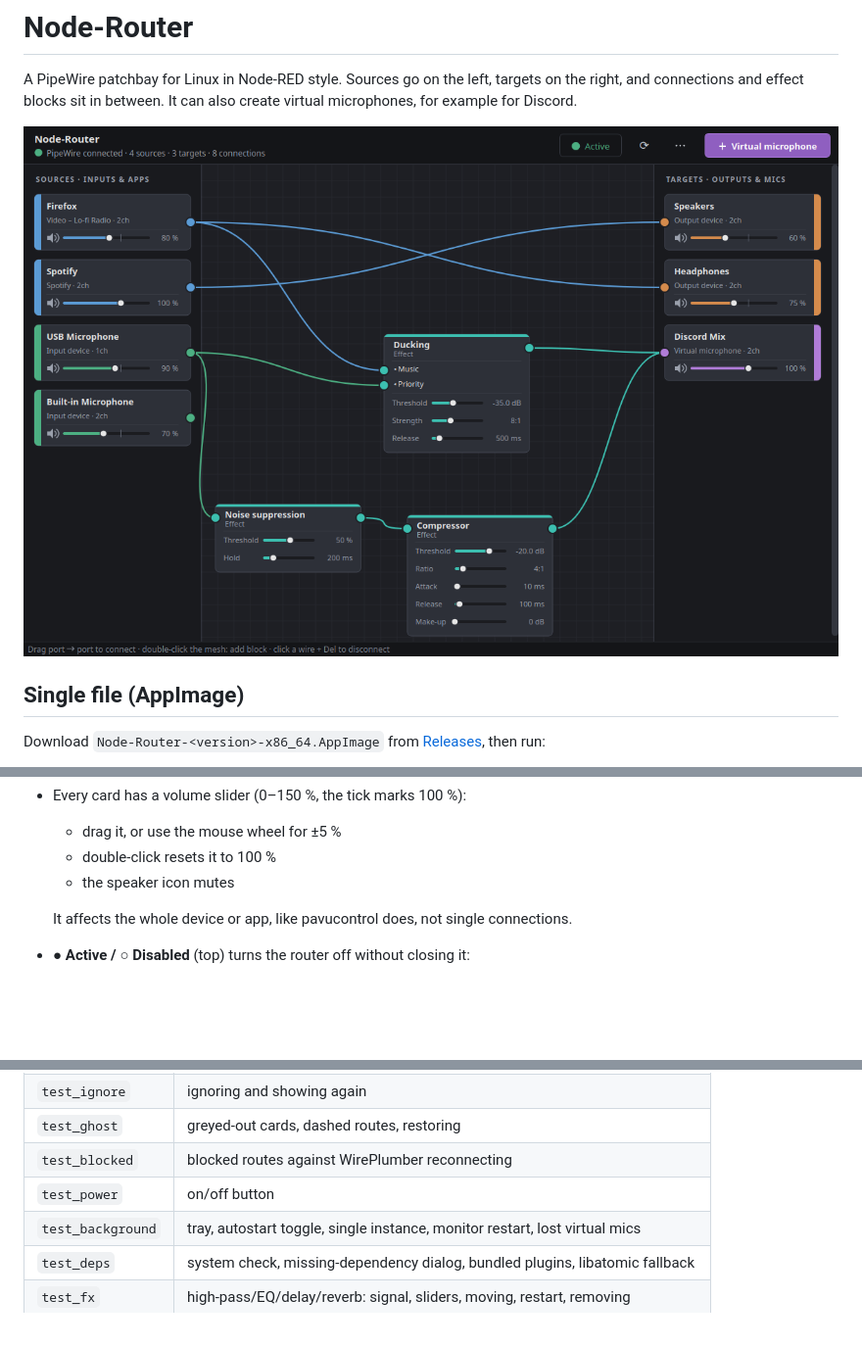
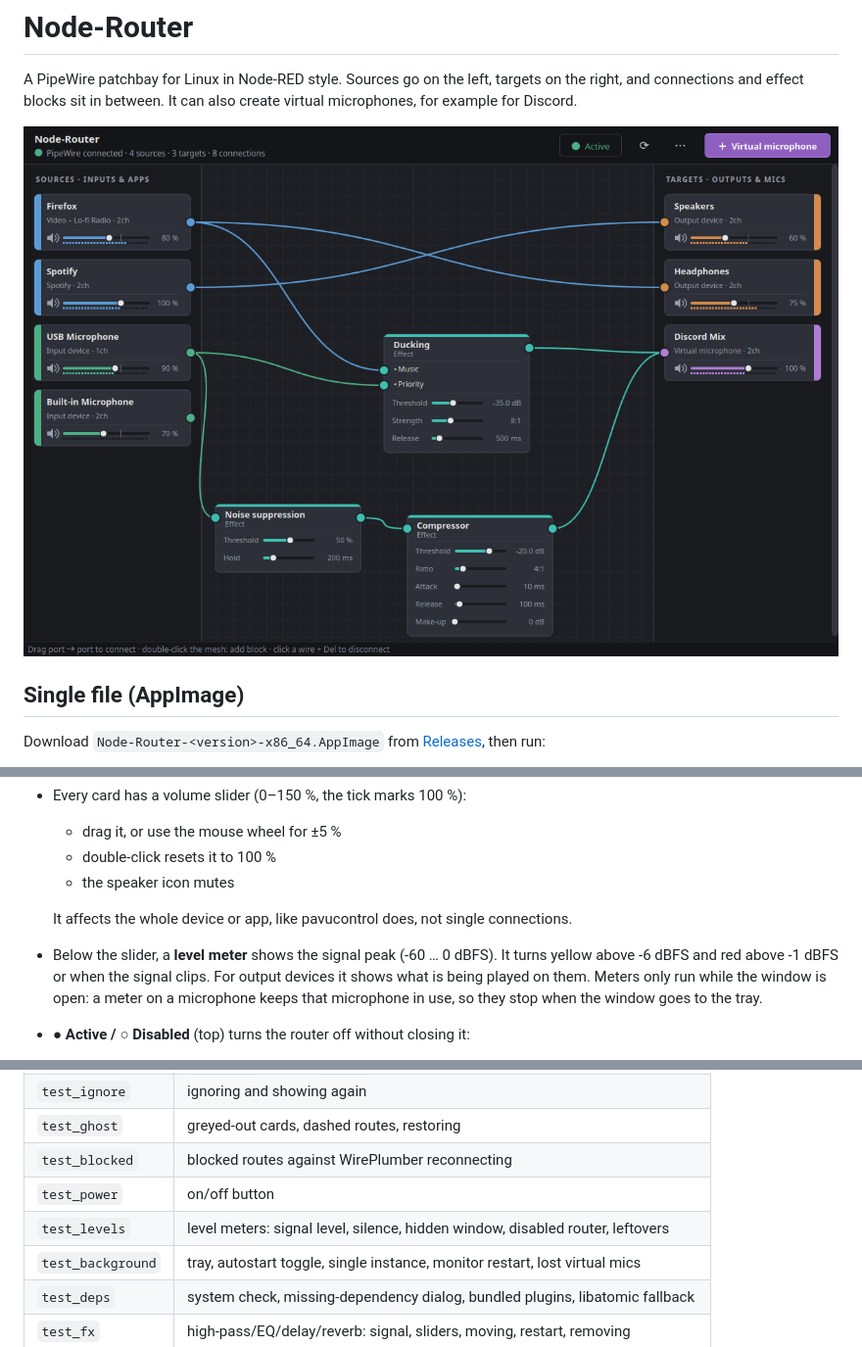
Before and after one commit to Benno1512/Node-Router, a Markdown page: README.md, 3 parts joined by grey strips. Shown at 98% size. Rendered like a GitHub page; pictures changed too: docs/screenshot.png; blank space fills up the shorter version.

```diff
--- a/README.md
+++ b/README.md
@@ -87,6 +87,10 @@ brings up the existing window.
   - the speaker icon mutes
 
   It affects the whole device or app, like pavucontrol does, not single connections.
+- Below the slider, a **level meter** shows the signal peak (-60 … 0 dBFS). It turns
+  yellow above -6 dBFS and red above -1 dBFS or when the signal clips. For output devices it
+  shows what is being played on them. Meters only run while the window is open: a meter on a
+  microphone keeps that microphone in use, so they stop when the window goes to the tray.
 - **● Active / ○ Disabled** (top) turns the router off without closing it:
   - your own connections are removed and effects are stopped
   - blocked app → default speaker connections are restored
@@ -168,6 +172,7 @@ block. This only works while the router is running.
 | `test_ghost` | greyed-out cards, dashed routes, restoring |
 | `test_blocked` | blocked routes against WirePlumber reconnecting |
 | `test_power` | on/off button |
+| `test_levels` | level meters: signal level, silence, hidden window, disabled router, leftovers |
 | `test_background` | tray, autostart toggle, single instance, monitor restart, lost virtual mics |
 | `test_deps` | system check, missing-dependency dialog, bundled plugins, libatomic fallback |
 | `test_fx` | high-pass/EQ/delay/reverb: signal, sliders, moving, restart, removing |
```
Also changed, not shown: CHANGELOG.md (+7 -0 lines), 6 other files.
